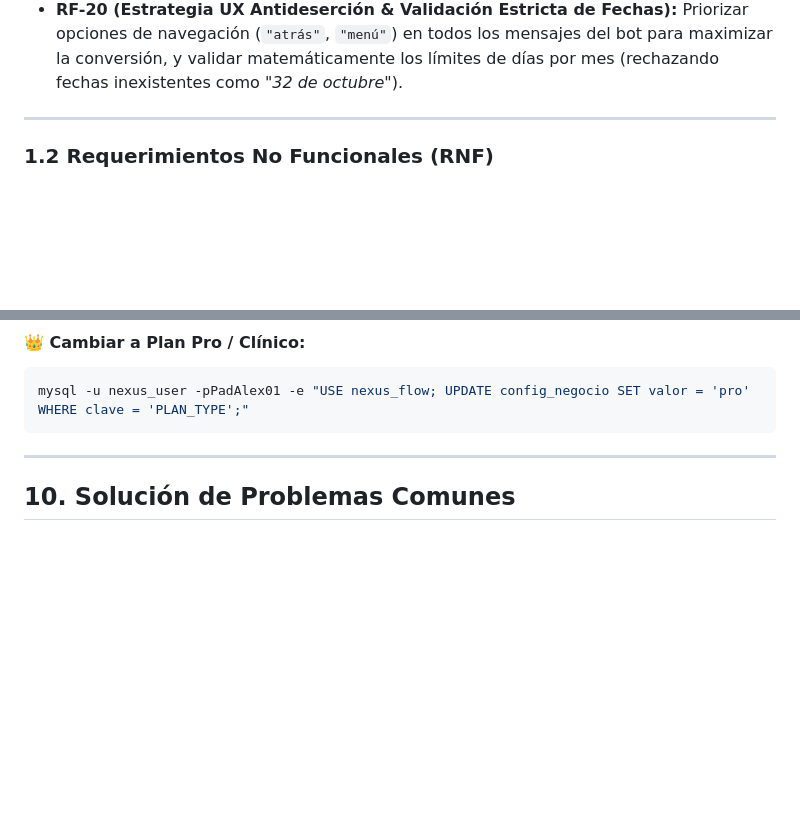
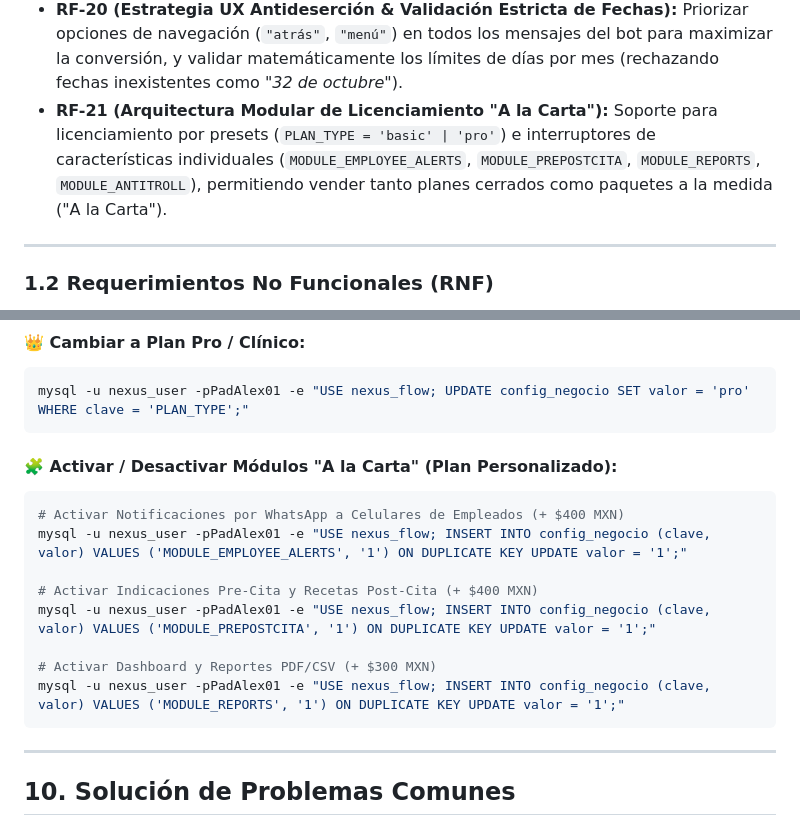
Before and after one commit to padillae12/nexus-engine, a Markdown page: nexus_flow_documentacion.md, 2 parts joined by grey strips. Drawn GitHub-style; blank space fills up the shorter version.

Commit message:
docs: update documentation with RF-21 and Section 9.3 for A La Carta modular plan commands

````diff
--- a/nexus_flow_documentacion.md
+++ b/nexus_flow_documentacion.md
@@ -70,6 +70,7 @@ A diferencia de los bots comunes basados en IA generativa o en formularios web e
 - **RF-18 (Personalización de Cuidados Post-Tratamiento por Cita en la App):** Los doctores y recepcionistas pueden personalizar las indicaciones post-cita específicas para un paciente desde la pantalla de Detalle de Cita en la Nexus-App, las cuales se adjuntan en el mensaje de WhatsApp al completar la cita.
 - **RF-19 (Coincidencia Flexible de Intenciones - Fuzzy Matching):** El motor conversacional interpreta intenciones mediante coincidencias parciales de raíces clave (`horari`, `agend`, `cancel`, `ubicac`), entendiendo mensajes con errores ortográficos o letras repetidas (ej. *"horarioosss"*, *"agendarrrr"*).
 - **RF-20 (Estrategia UX Antideserción & Validación Estricta de Fechas):** Priorizar opciones de navegación (`"atrás"`, `"menú"`) en todos los mensajes del bot para maximizar la conversión, y validar matemáticamente los límites de días por mes (rechazando fechas inexistentes como *"32 de octubre"*).
+- **RF-21 (Arquitectura Modular de Licenciamiento "A la Carta"):** Soporte para licenciamiento por presets (`PLAN_TYPE = 'basic' | 'pro'`) e interruptores de características individuales (`MODULE_EMPLOYEE_ALERTS`, `MODULE_PREPOSTCITA`, `MODULE_REPORTS`, `MODULE_ANTITROLL`), permitiendo vender tanto planes cerrados como paquetes a la medida ("A la Carta").
 
 ---
 
@@ -482,6 +483,18 @@ mysql -u nexus_user -pPadAlex01 -e "USE nexus_flow; UPDATE config_negocio SET va
 mysql -u nexus_user -pPadAlex01 -e "USE nexus_flow; UPDATE config_negocio SET valor = 'pro' WHERE clave = 'PLAN_TYPE';"
 ```
 
+#### 🧩 Activar / Desactivar Módulos "A la Carta" (Plan Personalizado):
+```bash
+# Activar Notificaciones por WhatsApp a Celulares de Empleados (+ $400 MXN)
+mysql -u nexus_user -pPadAlex01 -e "USE nexus_flow; INSERT INTO config_negocio (clave, valor) VALUES ('MODULE_EMPLOYEE_ALERTS', '1') ON DUPLICATE KEY UPDATE valor = '1';"
+
+# Activar Indicaciones Pre-Cita y Recetas Post-Cita (+ $400 MXN)
+mysql -u nexus_user -pPadAlex01 -e "USE nexus_flow; INSERT INTO config_negocio (clave, valor) VALUES ('MODULE_PREPOSTCITA', '1') ON DUPLICATE KEY UPDATE valor = '1';"
+
+# Activar Dashboard y Reportes PDF/CSV (+ $300 MXN)
+mysql -u nexus_user -pPadAlex01 -e "USE nexus_flow; INSERT INTO config_negocio (clave, valor) VALUES ('MODULE_REPORTS', '1') ON DUPLICATE KEY UPDATE valor = '1';"
+```
+
 ---
 
 ## 10. Solución de Problemas Comunes
````
